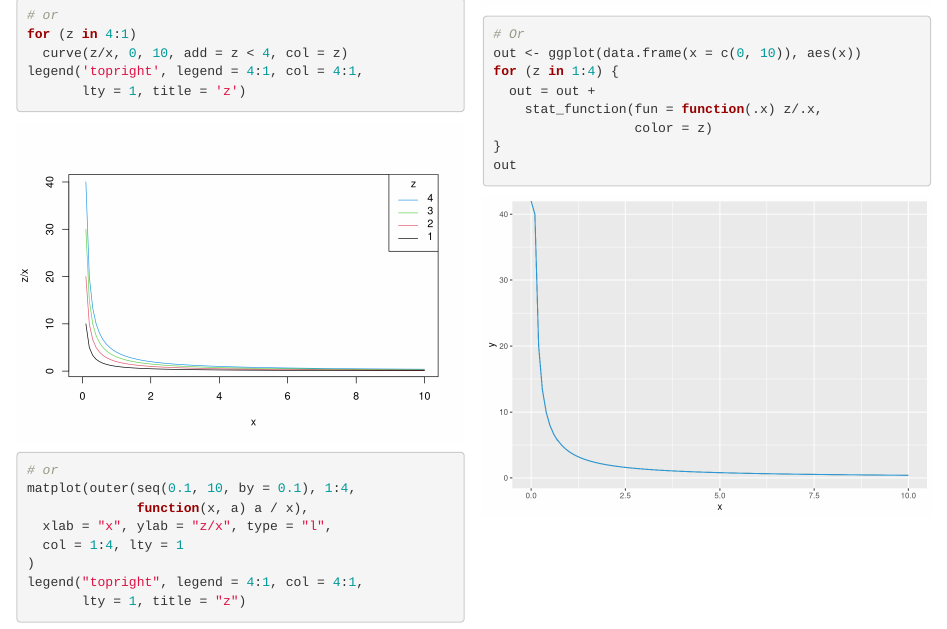
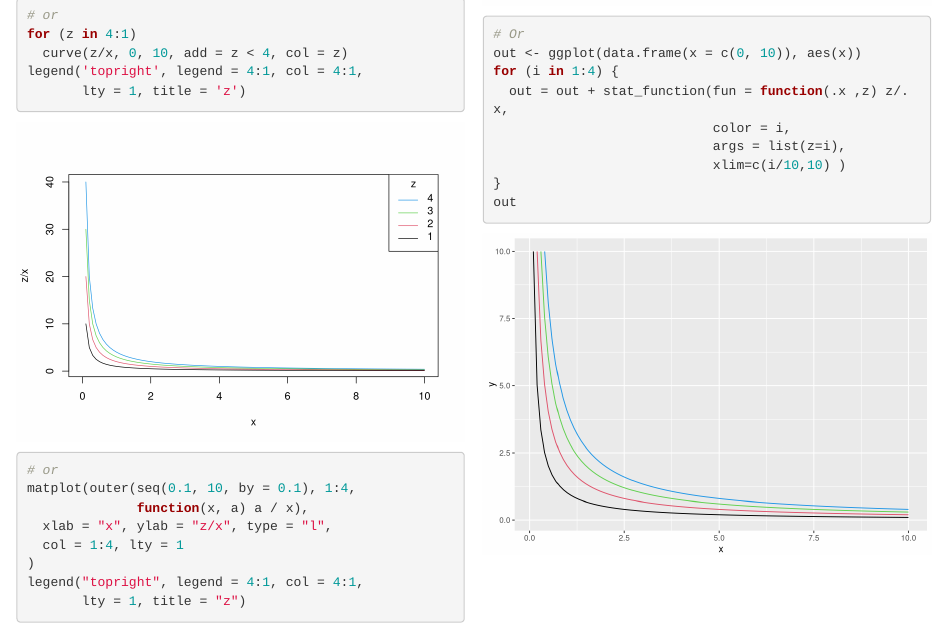
Before and after one commit to pzhaonet/btcookbook, an R Markdown document (index.Rmd): the page in a window 1100 px wide, from 910 px down. Rendered offline with R 4.5, knitr and Pandoc, with nearby package versions; drawn as R Markdown's standard HTML page in place of the format the file asks for.

Commit message:
之前代码有误
我是 cosx 论坛的 albert-R

````diff
--- a/index.Rmd
+++ b/index.Rmd
@@ -91,10 +91,11 @@ expand.grid(x = seq(0.1, 10, by = 0.1),
   geom_line(aes(x, y, color = z))
 # Or
 out <- ggplot(data.frame(x = c(0, 10)), aes(x))
-for (z in 1:4) {
-  out = out +
-    stat_function(fun = function(.x) z/.x,
-                  color = z)
+for (i in 1:4) {
+  out = out + stat_function(fun = function(.x ,z) z/.x,
+                            color = i,
+                            args = list(z=i),
+                            xlim=c(i/10,10) )
 }
 out
 ```
````
